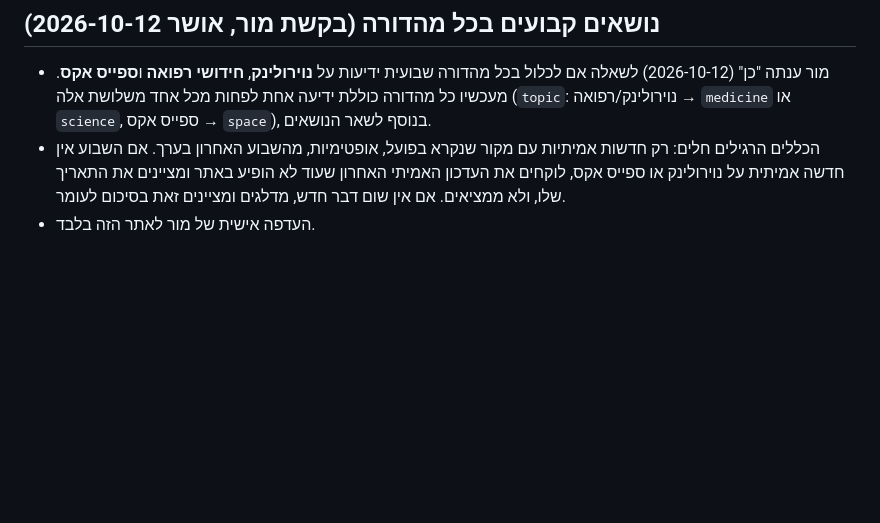
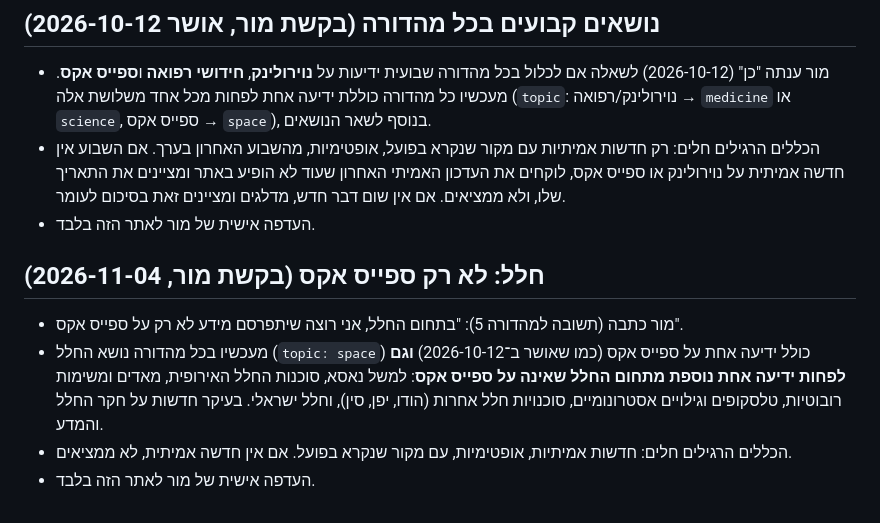
Before and after one commit to oappel15/kita-boker-tov-mor, a Markdown page: UPDATE.md, the part around the change. Drawn GitHub-style; blank space fills up the shorter version.

Commit message:
UPDATE.md: ידיעת חלל נוספת שאינה ספייס אקס בכל מהדורה (בקשת מור)

```diff
--- a/UPDATE.md
+++ b/UPDATE.md
@@ -63,3 +63,9 @@
 - מור ענתה "כן" (2026-10-12) לשאלה אם לכלול בכל מהדורה שבועית ידיעות על **נוירולינק**, **חידושי רפואה** ו**ספייס אקס**. מעכשיו כל מהדורה כוללת ידיעה אחת לפחות מכל אחד משלושת אלה (`topic`: נוירולינק/רפואה → `medicine` או `science`, ספייס אקס → `space`), בנוסף לשאר הנושאים.
 - הכללים הרגילים חלים: רק חדשות אמיתיות עם מקור שנקרא בפועל, אופטימיות, מהשבוע האחרון בערך. אם השבוע אין חדשה אמיתית על נוירולינק או ספייס אקס, לוקחים את העדכון האמיתי האחרון שעוד לא הופיע באתר ומציינים את התאריך שלו, ולא ממציאים. אם אין שום דבר חדש, מדלגים ומציינים זאת בסיכום לעומר.
 - העדפה אישית של מור לאתר הזה בלבד.
+
+## חלל: לא רק ספייס אקס (בקשת מור, 2026-11-04)
+- מור כתבה (תשובה למהדורה 5): "בתחום החלל, אני רוצה שיתפרסם מידע לא רק על ספייס אקס".
+- מעכשיו בכל מהדורה נושא החלל (`topic: space`) כולל ידיעה אחת על ספייס אקס (כמו שאושר ב־2026-10-12) **וגם לפחות ידיעה אחת נוספת מתחום החלל שאינה על ספייס אקס**: למשל נאסא, סוכנות החלל האירופית, מאדים ומשימות רובוטיות, טלסקופים וגילויים אסטרונומיים, סוכנויות חלל אחרות (הודו, יפן, סין), וחלל ישראלי. בעיקר חדשות על חקר החלל והמדע.
+- הכללים הרגילים חלים: חדשות אמיתיות, אופטימיות, עם מקור שנקרא בפועל. אם אין חדשה אמיתית, לא ממציאים.
+- העדפה אישית של מור לאתר הזה בלבד.
```
